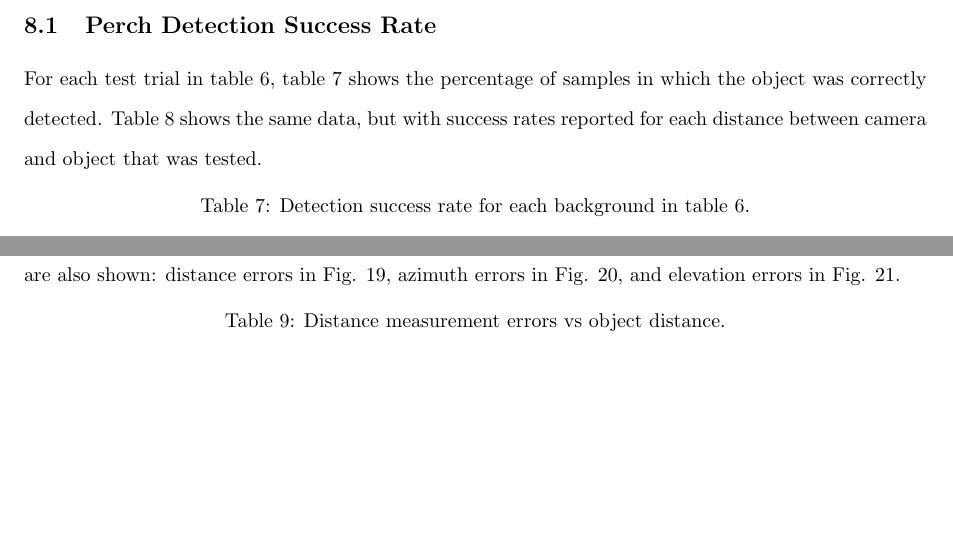
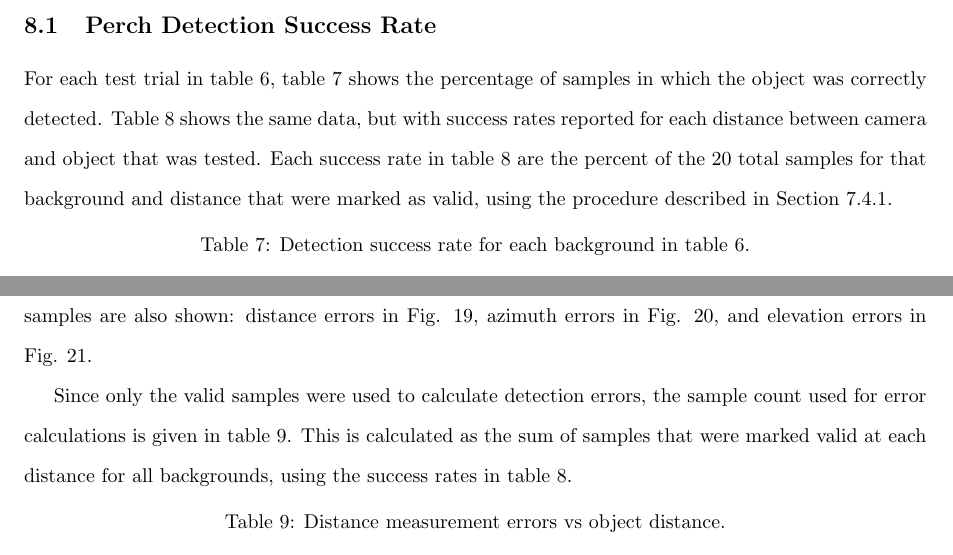
Before and after one commit to wyattbarber/Thesis-Writing, a LaTeX document (Manuscript.tex, which reads sections/results/software.tex): two parts of page 38 of 55, joined at a grey line, cut so that both start at the same text, the shorter picture padded with empty space. Compiled offline with pdfLaTeX.

Commit message:
Update results

```diff
--- a/sections/results/software.tex
+++ b/sections/results/software.tex
@@ -3,7 +3,10 @@
 For each test trial in table \ref{tab:vision-test-cases}, table \ref{tab:success-rates} shows
 the percentage of samples in which the object was correctly detected. Table \ref{tab:success-rates-dist}
 shows the same data, but with success rates reported for each distance between camera and object that
-was tested.
+was tested. Each success rate in table \ref{tab:success-rates-dist} are the percent of the 20 total
+samples for that background and distance that were marked as valid, using the procedure described in
+Section \ref{sec:methods:analysis-success-rate}.
+
 
 \begin{table}[H]
     \centering
@@ -48,3 +52,11 @@ in table \ref{tab:azim-error}, and elevation errors in table \ref{tab:elev-error
 Scatter plots showing the distributions of errors for all samples are also shown: distance errors in Fig. \ref{fig:dist-error}, azimuth errors
 in Fig. \ref{fig:azim-error}, and elevation errors in Fig. \ref{fig:elev-error}.
 
+Since only the valid samples were used to calculate detection errors, the sample count used for error calculations is given in
+table \ref{tab:error-sample-counts}. This is calculated as the sum of samples that
+were marked valid at each distance for all backgrounds, using the success rates in table \ref{tab:success-rates-dist}.
+
+
+\begin{table}[H]
+    \centering
+    \caption{Distance measurement errors vs object distance.}
```
Also changed, not shown: sections/results/software.tex (23 more changed lines).
